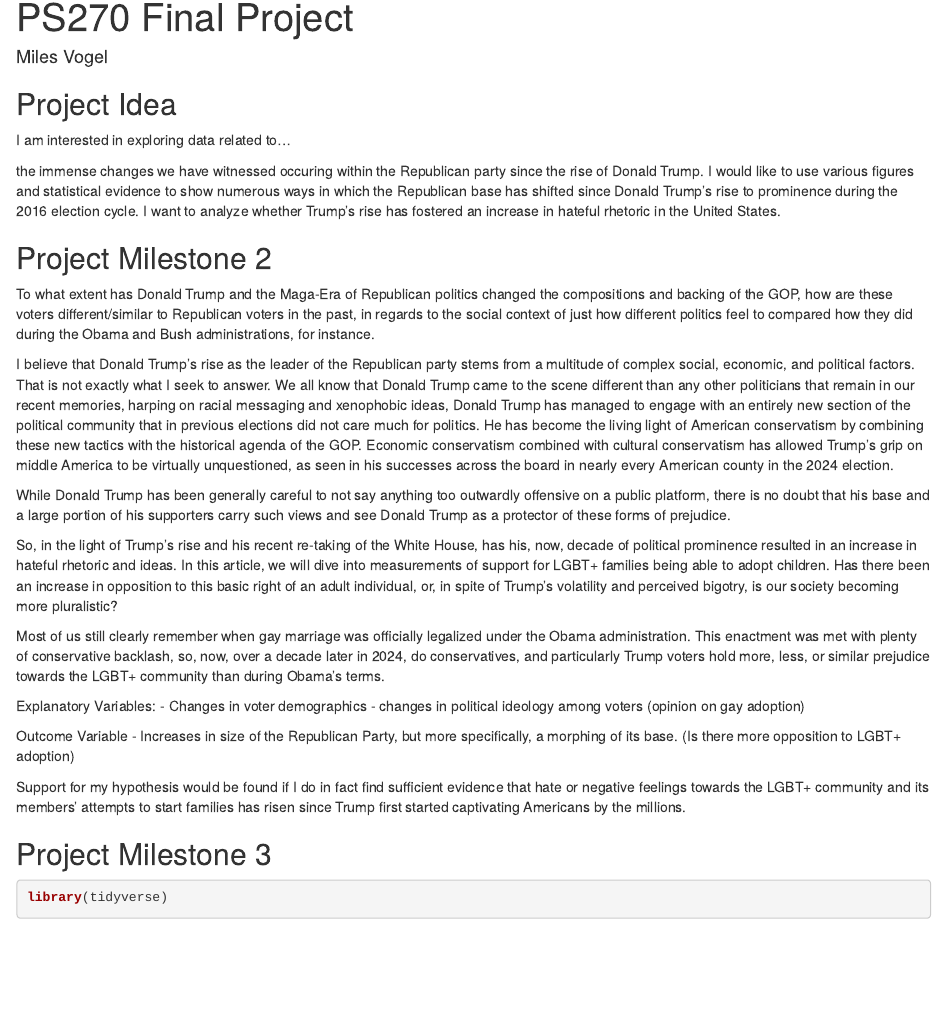
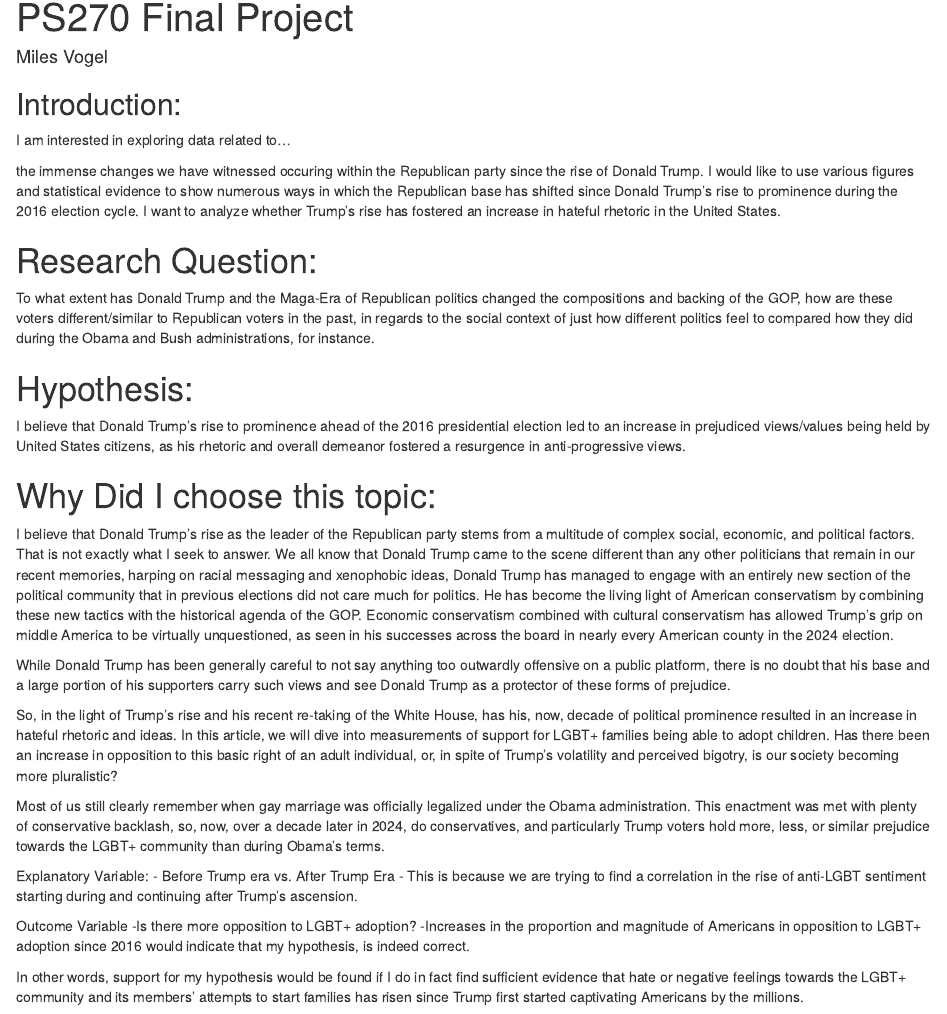
Before and after one commit to mvogel0421/270-final-proj, an R Markdown document (index.Rmd): the page in a window 1100 px wide, from its top. Rendered offline with R 4.5, knitr and Pandoc, with nearby package versions; drawn as R Markdown's standard HTML page in place of the format the file asks for.

Commit message:
intro for final submit

```diff
--- a/index.Rmd
+++ b/index.Rmd
@@ -7,17 +7,21 @@ output:
     self_contained: false
 ---
 
-
-
-## Project Idea
+## Introduction:
 
 I am interested in exploring data related to...
 
 the immense changes we have witnessed occuring within the Republican party since the rise of Donald Trump. I would like to use various figures and statistical evidence to show numerous ways in which the Republican base has shifted since Donald Trump's rise to prominence during the 2016 election cycle. I want to analyze whether Trump's rise has fostered an increase in hateful rhetoric in the United States.
 
-## Project Milestone 2
+# Research Question:
 
 To what extent has Donald Trump and the Maga-Era of Republican politics changed the compositions and backing of the GOP, how are these voters different/similar to Republican voters in the past, in regards to the social context of just how different politics feel to compared how they did during the Obama and Bush administrations, for instance.
+
+# Hypothesis:
+
+I believe that Donald Trump's rise to prominence ahead of the 2016 presidential election led to an increase in prejudiced views/values being held by United States citizens, as his rhetoric and overall demeanor fostered a resurgence in anti-progressive views.
+
+# Why Did I choose this topic:
 
 I believe that Donald Trump's rise as the leader of the Republican party stems from a multitude of complex social, economic, and political factors. That is not exactly what I seek to answer. We all know that Donald Trump came to the scene different than any other politicians that remain in our recent memories, harping on racial messaging and xenophobic ideas, Donald Trump has managed to engage with an entirely new section of the political community that in previous elections did not care much for politics. He has become the living light of American conservatism by combining these new tactics with the historical agenda of the GOP. Economic conservatism combined with cultural conservatism has allowed Trump's grip on middle America to be virtually unquestioned, as seen in his successes across the board in nearly every American county in the 2024 election.
 
@@ -28,14 +32,15 @@ So, in the light of Trump's rise and his recent re-taking of the White House, ha
 Most of us still clearly remember when gay marriage was officially legalized under the Obama administration. This enactment was met with plenty of conservative backlash, so, now, over a decade later in 2024, do conservatives, and particularly Trump voters hold more, less, or similar prejudice towards the LGBT+ community than during Obama's terms.
 
 
-Explanatory Variables:
-- Changes in voter demographics
-- changes in political ideology among voters (opinion on gay adoption)
+Explanatory Variable:
+- Before Trump era vs. After Trump Era
+- This is because we are trying to find a correlation in the rise of anti-LGBT sentiment starting during and continuing after Trump's ascension.
 
 Outcome Variable
-- Increases in size of the Republican Party, but more specifically, a morphing of its base. (Is there more opposition to LGBT+ adoption)
+-Is there more opposition to LGBT+ adoption?
+-Increases in the proportion and magnitude of Americans in opposition to LGBT+ adoption since 2016 would indicate that my hypothesis, is indeed correct.
 
-Support for my hypothesis would be found if I do in fact find sufficient evidence that hate or negative feelings towards the LGBT+ community and its members' attempts to start families has risen since Trump first started captivating Americans by the millions.
+In other words, support for my hypothesis would be found if I do in fact find sufficient evidence that hate or negative feelings towards the LGBT+ community and its members' attempts to start families has risen since Trump first started captivating Americans by the millions.
 
 ## Project Milestone 3
 
```
